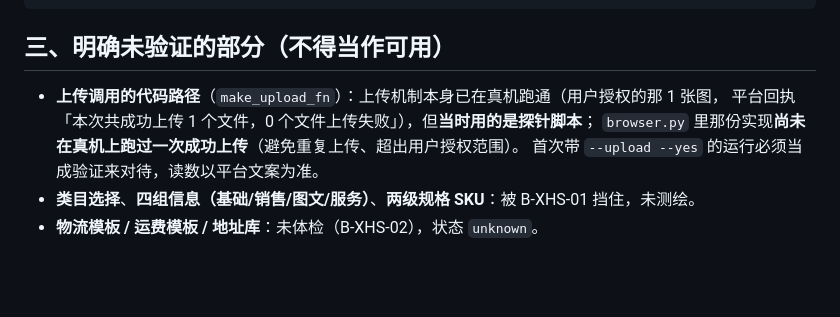
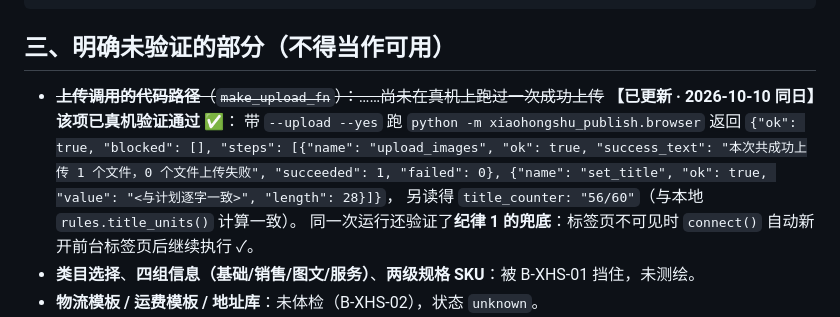
Before and after one commit to CHEN126110/douyin-auto-uploader-, a Markdown page: xiaohongshu-publisher/docs/验收记录_代码层_2026-10-10.md, the part around the change. Drawn GitHub-style; blank space fills up the shorter version.

Commit message:
小红书千帆：验收记录更正——上传代码路径已真机验证（原记录为未验证）
- make_upload_fn 已在真机跑通：--upload --yes 返回 ok=true，平台回执
  「本次共成功上传 1 个文件，0 个文件上传失败」，并读得 title_counter 56/60 与本地规则一致
- 同一次运行验证纪律 1 兜底（不可见时自动新开前台标签页）
- 采用「划掉原文 + 追加更新」方式，保留修改痕迹
- 验收记录的唯一价值是可信：过期条目会让后来者白验或误判未验证

```diff
--- a/xiaohongshu-publisher/docs/验收记录_代码层_2026-10-10.md
+++ b/xiaohongshu-publisher/docs/验收记录_代码层_2026-10-10.md
@@ -59,10 +59,14 @@ XHS 路由: ['/api/xhs/fill-only', '/api/xhs/status']
 
 ## 三、明确**未验证**的部分（不得当作可用）
 
-- **上传调用的代码路径**（`make_upload_fn`）：上传机制本身已在真机跑通（用户授权的那 1 张图，
-  平台回执「本次共成功上传 1 个文件，0 个文件上传失败」），但**当时用的是探针脚本**；
-  `browser.py` 里那份实现**尚未在真机上跑过一次成功上传**（避免重复上传、超出用户授权范围）。
-  首次带 `--upload --yes` 的运行必须当成验证来对待，读数以平台文案为准。
+- ~~**上传调用的代码路径**（`make_upload_fn`）：……尚未在真机上跑过一次成功上传~~
+  **【已更新 · 2026-10-10 同日】该项已真机验证通过** ✅：
+  带 `--upload --yes` 跑 `python -m xiaohongshu_publish.browser` 返回
+  `{"ok": true, "blocked": [], "steps": [{"name": "upload_images", "ok": true,
+  "success_text": "本次共成功上传 1 个文件，0 个文件上传失败", "succeeded": 1, "failed": 0},
+  {"name": "set_title", "ok": true, "value": "<与计划逐字一致>", "length": 28}]}`，
+  另读得 `title_counter: "56/60"`（与本地 `rules.title_units()` 计算一致）。
+  同一次运行还验证了**纪律 1 的兜底**：标签页不可见时 `connect()` 自动新开前台标签页后继续执行 ✓。
 - **类目选择**、**四组信息（基础/销售/图文/服务）**、**两级规格 SKU**：被 B-XHS-01 挡住，未测绘。
 - **物流模板 / 运费模板 / 地址库**：未体检（B-XHS-02），状态 `unknown`。
 - **前端界面**：仅接口层完成，没有 Vue 面板与挂载点。
```
